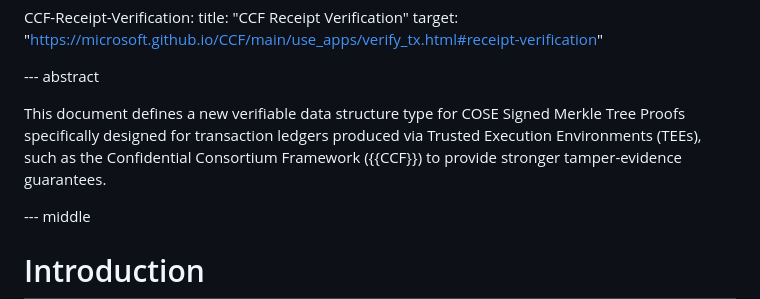
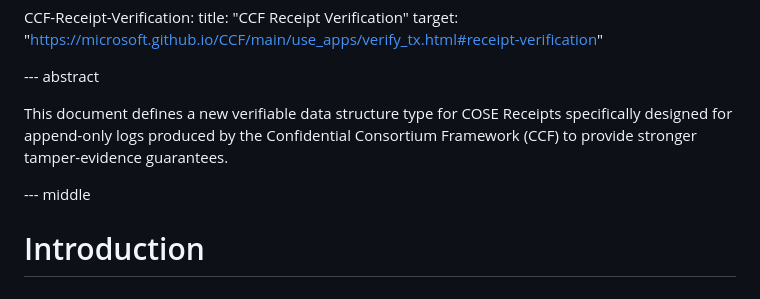
Before and after one commit to ietf-wg-scitt/draft-ietf-scitt-receipts-ccf-profile, a Markdown page: draft-ietf-scitt-receipts-ccf-profile.md, the part around the change. GitHub-like rendering.

Commit message:
Revise definition of verifiable data structure type
Updated the document to define COSE Receipts for append-only logs instead of COSE Signed Merkle Tree Proofs.

```diff
--- a/draft-ietf-scitt-receipts-ccf-profile.md
+++ b/draft-ietf-scitt-receipts-ccf-profile.md
@@ -68,7 +68,7 @@ normative:
 
 --- abstract
 
-This document defines a new verifiable data structure type for COSE Signed Merkle Tree Proofs specifically designed for transaction ledgers produced via Trusted Execution Environments (TEEs), such as the Confidential Consortium Framework ({{CCF}}) to provide stronger tamper-evidence guarantees.
+This document defines a new verifiable data structure type for COSE Receipts specifically designed for append-only logs produced by the Confidential Consortium Framework (CCF) to provide stronger tamper-evidence guarantees.
 
 --- middle
 
```
